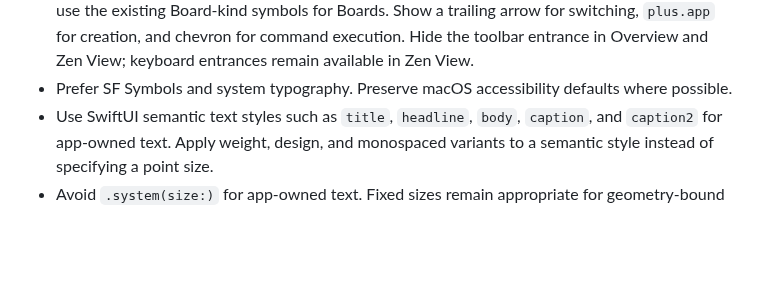
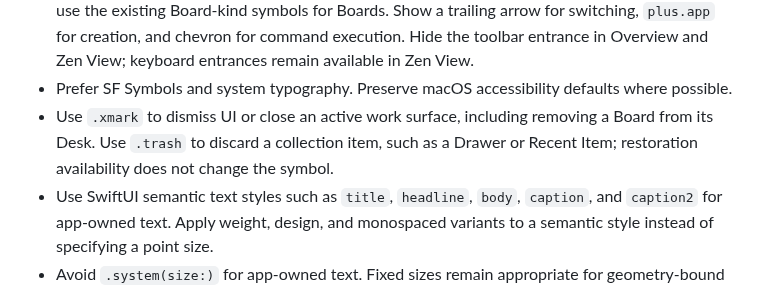
Before and after one commit to nekonata-team/den-browser, a Markdown page: DESIGN.md, the part around the change. Drawn GitHub-style; blank space fills up the shorter version.

Commit message:
docs: アイコンの使い分けを明文化

```diff
--- a/DESIGN.md
+++ b/DESIGN.md
@@ -31,6 +31,8 @@ Den controls feel like a calm desk laid over live web sheets. Web content remain
   Show a trailing arrow for switching, `plus.app` for creation, and chevron for command execution.
   Hide the toolbar entrance in Overview and Zen View; keyboard entrances remain available in Zen View.
 - Prefer SF Symbols and system typography. Preserve macOS accessibility defaults where possible.
+- Use `.xmark` to dismiss UI or close an active work surface, including removing a Board from its Desk.
+  Use `.trash` to discard a collection item, such as a Drawer or Recent Item; restoration availability does not change the symbol.
 - Use SwiftUI semantic text styles such as `title`, `headline`, `body`, `caption`, and `caption2` for app-owned
   text. Apply weight, design, and monospaced variants to a semantic style instead of specifying a point size.
 - Avoid `.system(size:)` for app-owned text. Fixed sizes remain appropriate for geometry-bound symbols and
```
